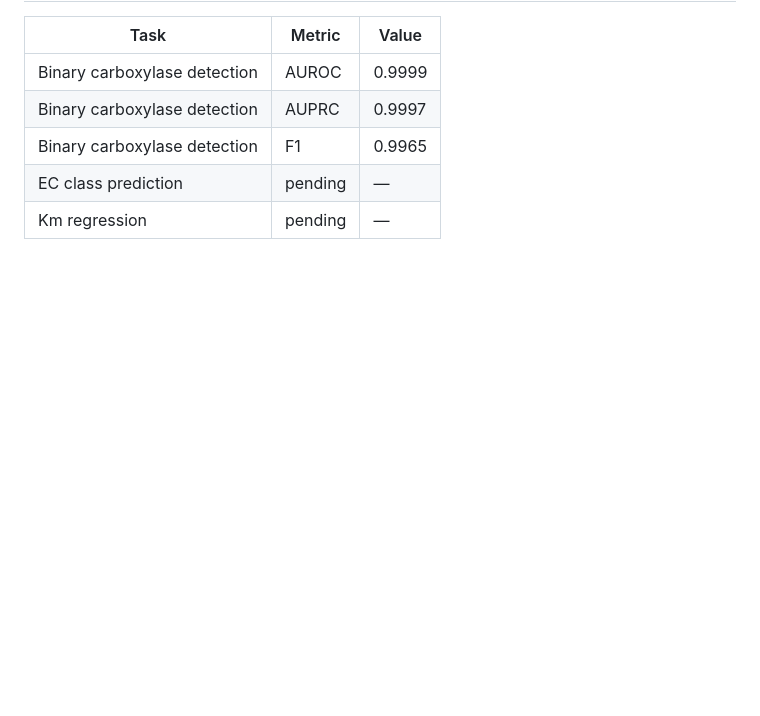
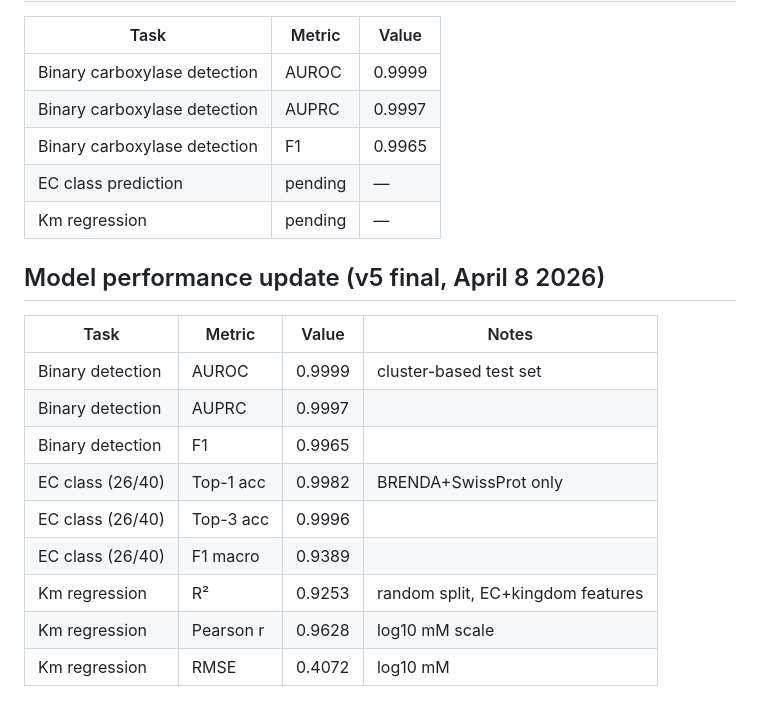
Before and after one commit to johannes-balkenhol/CarboDB, a Markdown page: README.md, the part around the change. Rendered like a GitHub page; blank space fills up the shorter version.

Commit message:
docs: update README with v5 final metrics

```diff
--- a/README.md
+++ b/README.md
@@ -205,3 +205,16 @@ re-running scripts 01–03 in order.
 | Binary carboxylase detection | F1 | 0.9965 |
 | EC class prediction | pending | — |
 | Km regression | pending | — |
+
+## Model performance update (v5 final, April 8 2026)
+| Task | Metric | Value | Notes |
+|------|--------|-------|-------|
+| Binary detection | AUROC | 0.9999 | cluster-based test set |
+| Binary detection | AUPRC | 0.9997 | |
+| Binary detection | F1 | 0.9965 | |
+| EC class (26/40) | Top-1 acc | 0.9982 | BRENDA+SwissProt only |
+| EC class (26/40) | Top-3 acc | 0.9996 | |
+| EC class (26/40) | F1 macro | 0.9389 | |
+| Km regression | R² | 0.9253 | random split, EC+kingdom features |
+| Km regression | Pearson r | 0.9628 | log10 mM scale |
+| Km regression | RMSE | 0.4072 | log10 mM |
```
